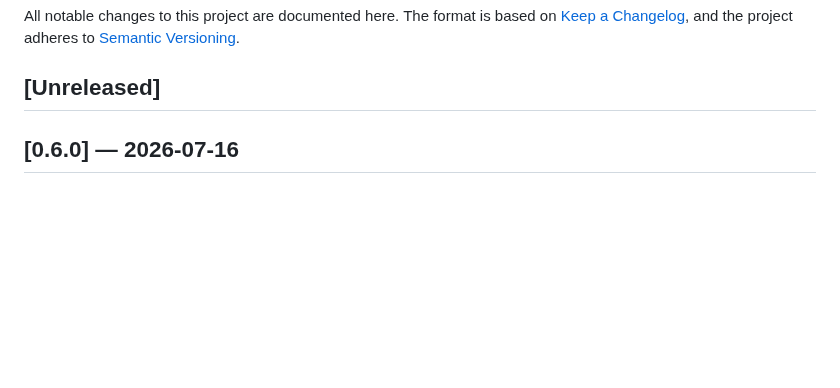
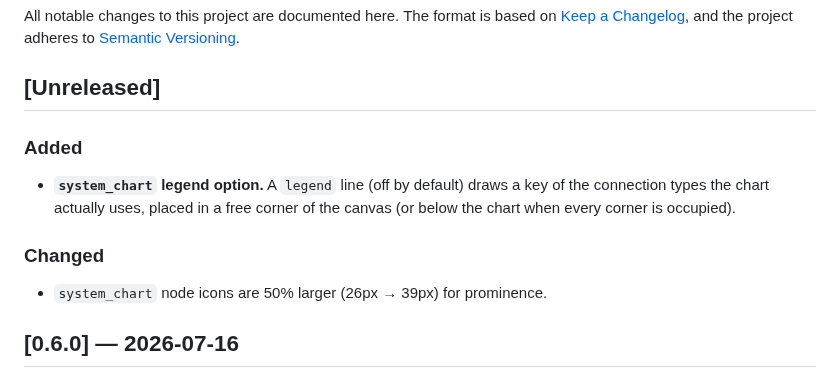
Before and after one commit to aovestdipaperino/sebastian, a Markdown page: CHANGELOG.md, the part around the change. Drawn GitHub-style; blank space fills up the shorter version.

```diff
--- a/CHANGELOG.md
+++ b/CHANGELOG.md
@@ -5,6 +5,14 @@ based on [Keep a Changelog](https://keepachangelog.com/en/1.1.0/), and the
 project adheres to [Semantic Versioning](https://semver.org/).
 
 ## [Unreleased]
+
+### Added
+- **`system_chart` legend option.** A `legend` line (off by default) draws
+  a key of the connection types the chart actually uses, placed in a free
+  corner of the canvas (or below the chart when every corner is occupied).
+
+### Changed
+- `system_chart` node icons are 50% larger (26px → 39px) for prominence.
 
 ## [0.6.0] — 2026-07-16
 
```
Also changed, not shown: README.md (+7 -3 lines), SUPPORTED-SYMBOLS-HANDDRAWN.png, SUPPORTED-SYMBOLS.png, 2 other files.
